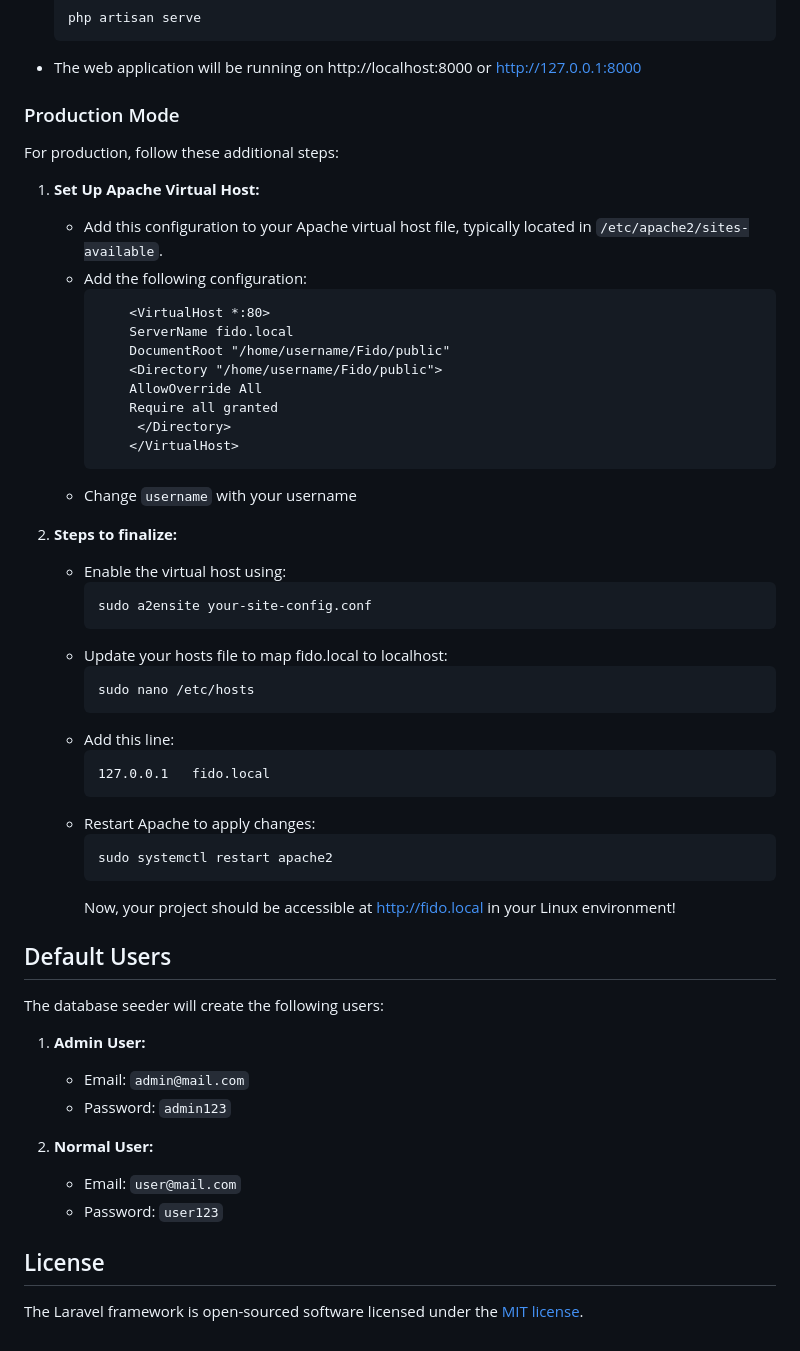
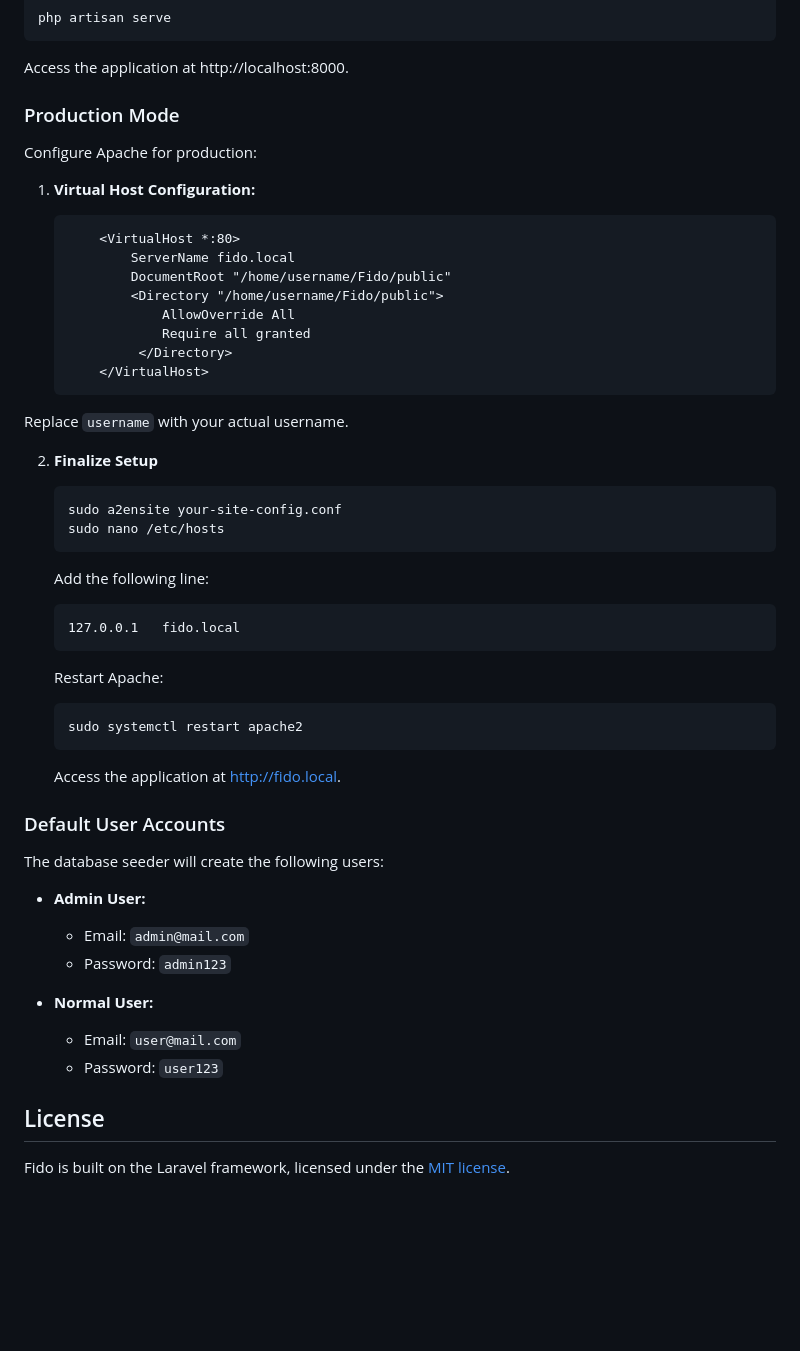
Before and after one commit to anas1412/Fido, a Markdown page: README.md, the part around the change printed below. Rendered like a GitHub page; blank space fills up the shorter version.

````diff
--- a/README.md
+++ b/README.md
@@ -96,60 +82,60 @@ There are two ways to run the Fido web app locally:
     php artisan serve
-    ```
--   The web application will be running on http://localhost:8000 or http://127.0.0.1:8000
+
+Access the application at http://localhost:8000.
 
 ### Production Mode
 
-For production, follow these additional steps:
+Configure Apache for production:
 
-1.  **Set Up Apache Virtual Host:**
+1.  **Virtual Host Configuration:**
 
-    -   Add this configuration to your Apache virtual host file, typically located in `/etc/apache2/sites-available`.
-    -   Add the following configuration:
-        ```apache
-            <VirtualHost *:80>
+    ```apache
+        <VirtualHost *:80>
             ServerName fido.local
             DocumentRoot "/home/username/Fido/public"
             <Directory "/home/username/Fido/public">
-            AllowOverride All
-            Require all granted
+                AllowOverride All
+                Require all granted
              </Directory>
-            </VirtualHost>
-        ```
-    -   Change `username` with your username
+        </VirtualHost>
+    ```
 
-2.  **Steps to finalize:**
+Replace `username` with your actual username.
 
-    -   Enable the virtual host using:
-        ```
-        sudo a2ensite your-site-config.conf
-        ```
-    -   Update your hosts file to map fido.local to localhost:
-        ```
-        sudo nano /etc/hosts
-        ```
-    -   Add this line:
-        ```
-        127.0.0.1   fido.local
-        ```
-    -   Restart Apache to apply changes:
-        ```
-        sudo systemctl restart apache2
-        ```
-        Now, your project should be accessible at http://fido.local in your Linux environment!
+2.  **Finalize Setup**
 
-## Default Users
+    ```
+    sudo a2ensite your-site-config.conf
+    sudo nano /etc/hosts
+    ```
+
+    Add the following line:
+
+    ```
+    127.0.0.1   fido.local
+    ```
+
+    Restart Apache:
+
+    ```
+    sudo systemctl restart apache2
+    ```
+
+    Access the application at http://fido.local.
+
+### Default User Accounts
 
 The database seeder will create the following users:
 
-1. **Admin User:**
+-   **Admin User:**
 
-    - Email: `admin@mail.com`
-    - Password: `admin123`
+    -   Email: `admin@mail.com`
+    -   Password: `admin123`
 
-2. **Normal User:**
-    - Email: `user@mail.com`
-    - Password: `user123`
+-   **Normal User:**
+    -   Email: `user@mail.com`
+    -   Password: `user123`
 
 ## License
 
-The Laravel framework is open-sourced software licensed under the [MIT license](https://opensource.org/licenses/MIT).
+Fido is built on the Laravel framework, licensed under the [MIT license](https://opensource.org/licenses/MIT).
````
Also changed, not shown: other parts of README.md (+52 -66 lines).
